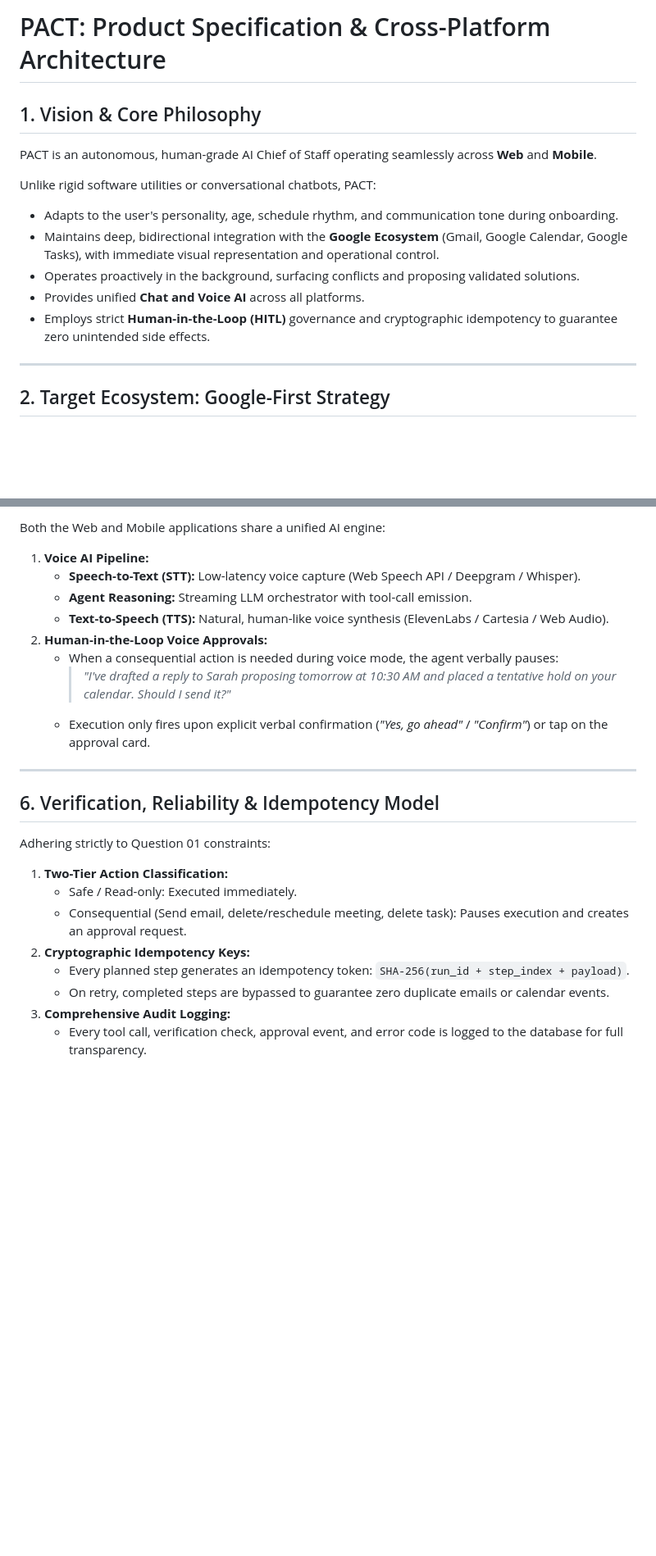
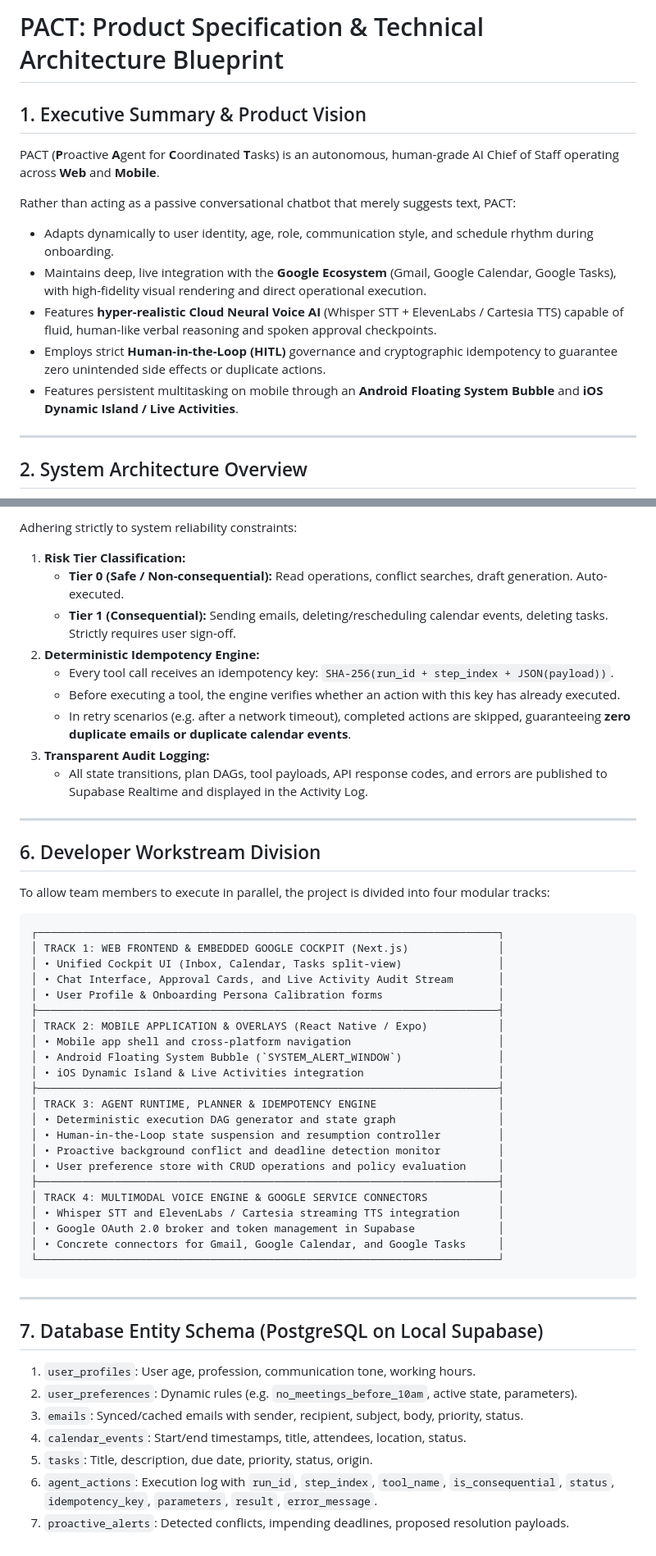
Before and after one commit to iAditya-Nanda/pact, a Markdown page: docs/PRODUCT_SPEC_AND_SYSTEM_ARCHITECTURE.md, 2 parts joined by grey strips. Shown at 82% size. Rendered like a GitHub page; blank space fills up the shorter version.

````diff
--- a/docs/PRODUCT_SPEC_AND_SYSTEM_ARCHITECTURE.md
+++ b/docs/PRODUCT_SPEC_AND_SYSTEM_ARCHITECTURE.md
@@ -1,17 +1,17 @@
-# PACT: Product Specification & Cross-Platform Architecture
+# PACT: Product Specification & Technical Architecture Blueprint
 
-## 1. Vision & Core Philosophy
+## 1. Executive Summary & Product Vision
 
-PACT is an autonomous, human-grade AI Chief of Staff operating seamlessly across **Web** and **Mobile**.
+PACT (**P**roactive **A**gent for **C**oordinated **T**asks) is an autonomous, human-grade AI Chief of Staff operating across **Web** and **Mobile**.
 
-Unlike rigid software utilities or conversational chatbots, PACT:
-- Adapts to the user's personality, age, schedule rhythm, and communication tone during onboarding.
-- Maintains deep, bidirectional integration with the **Google Ecosystem** (Gmail, Google Calendar, Google Tasks), with immediate visual representation and operational control.
-- Operates proactively in the background, surfacing conflicts and proposing validated solutions.
-- Provides unified **Chat and Voice AI** across all platforms.
-- Employs strict **Human-in-the-Loop (HITL)** governance and cryptographic idempotency to guarantee zero unintended side effects.
+Rather than acting as a passive conversational chatbot that merely suggests text, PACT:
+- Adapts dynamically to user identity, age, role, communication style, and schedule rhythm during onboarding.
+- Maintains deep, live integration with the **Google Ecosystem** (Gmail, Google Calendar, Google Tasks), with high-fidelity visual rendering and direct operational execution.
+- Features **hyper-realistic Cloud Neural Voice AI** (Whisper STT + ElevenLabs / Cartesia TTS) capable of fluid, human-like verbal reasoning and spoken approval checkpoints.
+- Employs strict **Human-in-the-Loop (HITL)** governance and cryptographic idempotency to guarantee zero unintended side effects or duplicate actions.
+- Features persistent multitasking on mobile through an **Android Floating System Bubble** and **iOS Dynamic Island / Live Activities**.
 
 ---
 
-## 2. Target Ecosystem: Google-First Strategy
+## 2. System Architecture Overview
 
@@ -86,24 +117,54 @@ Google security policies explicitly set `X-Frame-Options: SAMEORIGIN` and `Conte
 
-Both the Web and Mobile applications share a unified AI engine:
-1. **Voice AI Pipeline:**
-   - **Speech-to-Text (STT):** Low-latency voice capture (Web Speech API / Deepgram / Whisper).
-   - **Agent Reasoning:** Streaming LLM orchestrator with tool-call emission.
-   - **Text-to-Speech (TTS):** Natural, human-like voice synthesis (ElevenLabs / Cartesia / Web Audio).
-2. **Human-in-the-Loop Voice Approvals:**
-   - When a consequential action is needed during voice mode, the agent verbally pauses:
-     > *"I've drafted a reply to Sarah proposing tomorrow at 10:30 AM and placed a tentative hold on your calendar. Should I send it?"*
-   - Execution only fires upon explicit verbal confirmation (*"Yes, go ahead"* / *"Confirm"*) or tap on the approval card.
+Adhering strictly to system reliability constraints:
+1. **Risk Tier Classification:**
+   - **Tier 0 (Safe / Non-consequential):** Read operations, conflict searches, draft generation. Auto-executed.
+   - **Tier 1 (Consequential):** Sending emails, deleting/rescheduling calendar events, deleting tasks. Strictly requires user sign-off.
+2. **Deterministic Idempotency Engine:**
+   - Every tool call receives an idempotency key: `SHA-256(run_id + step_index + JSON(payload))`.
+   - Before executing a tool, the engine verifies whether an action with this key has already executed.
+   - In retry scenarios (e.g. after a network timeout), completed actions are skipped, guaranteeing **zero duplicate emails or duplicate calendar events**.
+3. **Transparent Audit Logging:**
+   - All state transitions, plan DAGs, tool payloads, API response codes, and errors are published to Supabase Realtime and displayed in the Activity Log.
 
 ---
 
-## 6. Verification, Reliability & Idempotency Model
+## 6. Developer Workstream Division
 
-Adhering strictly to Question 01 constraints:
-1. **Two-Tier Action Classification:**
-   - Safe / Read-only: Executed immediately.
-   - Consequential (Send email, delete/reschedule meeting, delete task): Pauses execution and creates an approval request.
-2. **Cryptographic Idempotency Keys:**
-   - Every planned step generates an idempotency token: `SHA-256(run_id + step_index + payload)`.
-   - On retry, completed steps are bypassed to guarantee zero duplicate emails or calendar events.
-3. **Comprehensive Audit Logging:**
-   - Every tool call, verification check, approval event, and error code is logged to the database for full transparency.
+To allow team members to execute in parallel, the project is divided into four modular tracks:
+
+```
+┌────────────────────────────────────────────────────────────────────────┐
+│ TRACK 1: WEB FRONTEND & EMBEDDED GOOGLE COCKPIT (Next.js)              │
+│ • Unified Cockpit UI (Inbox, Calendar, Tasks split-view)               │
+│ • Chat Interface, Approval Cards, and Live Activity Audit Stream       │
+│ • User Profile & Onboarding Persona Calibration forms                  │
+├────────────────────────────────────────────────────────────────────────┤
+│ TRACK 2: MOBILE APPLICATION & OVERLAYS (React Native / Expo)           │
+│ • Mobile app shell and cross-platform navigation                       │
+│ • Android Floating System Bubble (`SYSTEM_ALERT_WINDOW`)               │
+│ • iOS Dynamic Island & Live Activities integration                     │
+├────────────────────────────────────────────────────────────────────────┤
+│ TRACK 3: AGENT RUNTIME, PLANNER & IDEMPOTENCY ENGINE                   │
+│ • Deterministic execution DAG generator and state graph                │
+│ • Human-in-the-Loop state suspension and resumption controller         │
+│ • Proactive background conflict and deadline detection monitor         │
+│ • User preference store with CRUD operations and policy evaluation     │
+├────────────────────────────────────────────────────────────────────────┤
+│ TRACK 4: MULTIMODAL VOICE ENGINE & GOOGLE SERVICE CONNECTORS           │
+│ • Whisper STT and ElevenLabs / Cartesia streaming TTS integration      │
+│ • Google OAuth 2.0 broker and token management in Supabase             │
+│ • Concrete connectors for Gmail, Google Calendar, and Google Tasks     │
+└────────────────────────────────────────────────────────────────────────┘
+```
+
+---
+
+## 7. Database Entity Schema (PostgreSQL on Local Supabase)
+
+1. `user_profiles`: User age, profession, communication tone, working hours.
+2. `user_preferences`: Dynamic rules (e.g. `no_meetings_before_10am`, active state, parameters).
+3. `emails`: Synced/cached emails with sender, recipient, subject, body, priority, status.
+4. `calendar_events`: Start/end timestamps, title, attendees, location, status.
+5. `tasks`: Title, description, due date, priority, status, origin.
+6. `agent_actions`: Execution log with `run_id`, `step_index`, `tool_name`, `is_consequential`, `status`, `idempotency_key`, `parameters`, `result`, `error_message`.
+7. `proactive_alerts`: Detected conflicts, impending deadlines, proposed resolution payloads.
````
Also changed, not shown: other parts of docs/PRODUCT_SPEC_AND_SYSTEM_ARCHITECTURE.md (+83 -52 lines).
